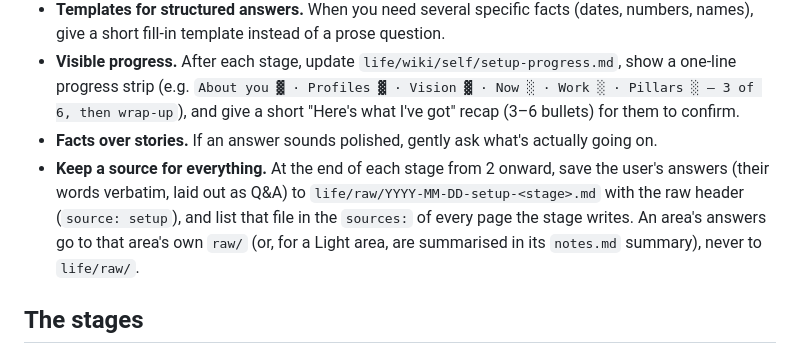
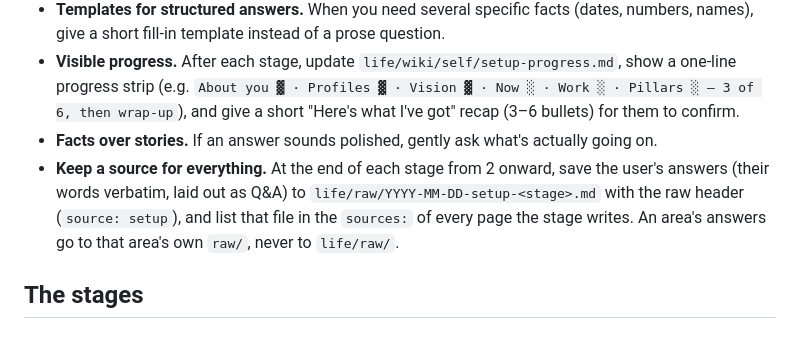
Before and after one commit to twiss-io/12-pillar-plugin, a Markdown page: skills/setup/SKILL.md, the part around the change. Drawn GitHub-style.

Commit message:
setup: area answers always go to the area's raw/
Co-Authored-By: Claude Opus 5.5 <noreply@anthropic.com>
Claude-Session: https://claude.ai/code/session_01Vn2Fjq3LAbBBUmr98hVNSp

```diff
--- a/skills/setup/SKILL.md
+++ b/skills/setup/SKILL.md
@@ -51,7 +51,7 @@ Do not continue to stage 2. Quick start is finished.
 - **Templates for structured answers.** When you need several specific facts (dates, numbers, names), give a short fill-in template instead of a prose question.
 - **Visible progress.** After each stage, update `life/wiki/self/setup-progress.md`, show a one-line progress strip (e.g. `About you ▓ · Profiles ▓ · Vision ▓ · Now ░ · Work ░ · Pillars ░ — 3 of 6, then wrap-up`), and give a short "Here's what I've got" recap (3–6 bullets) for them to confirm.
 - **Facts over stories.** If an answer sounds polished, gently ask what's actually going on.
-- **Keep a source for everything.** At the end of each stage from 2 onward, save the user's answers (their words verbatim, laid out as Q&A) to `life/raw/YYYY-MM-DD-setup-<stage>.md` with the raw header (`source: setup`), and list that file in the `sources:` of every page the stage writes. An area's answers go to that area's own `raw/` (or, for a Light area, are summarised in its `notes.md` summary), never to `life/raw/`.
+- **Keep a source for everything.** At the end of each stage from 2 onward, save the user's answers (their words verbatim, laid out as Q&A) to `life/raw/YYYY-MM-DD-setup-<stage>.md` with the raw header (`source: setup`), and list that file in the `sources:` of every page the stage writes. An area's answers go to that area's own `raw/`, never to `life/raw/`.
 
 ## The stages
 
```
